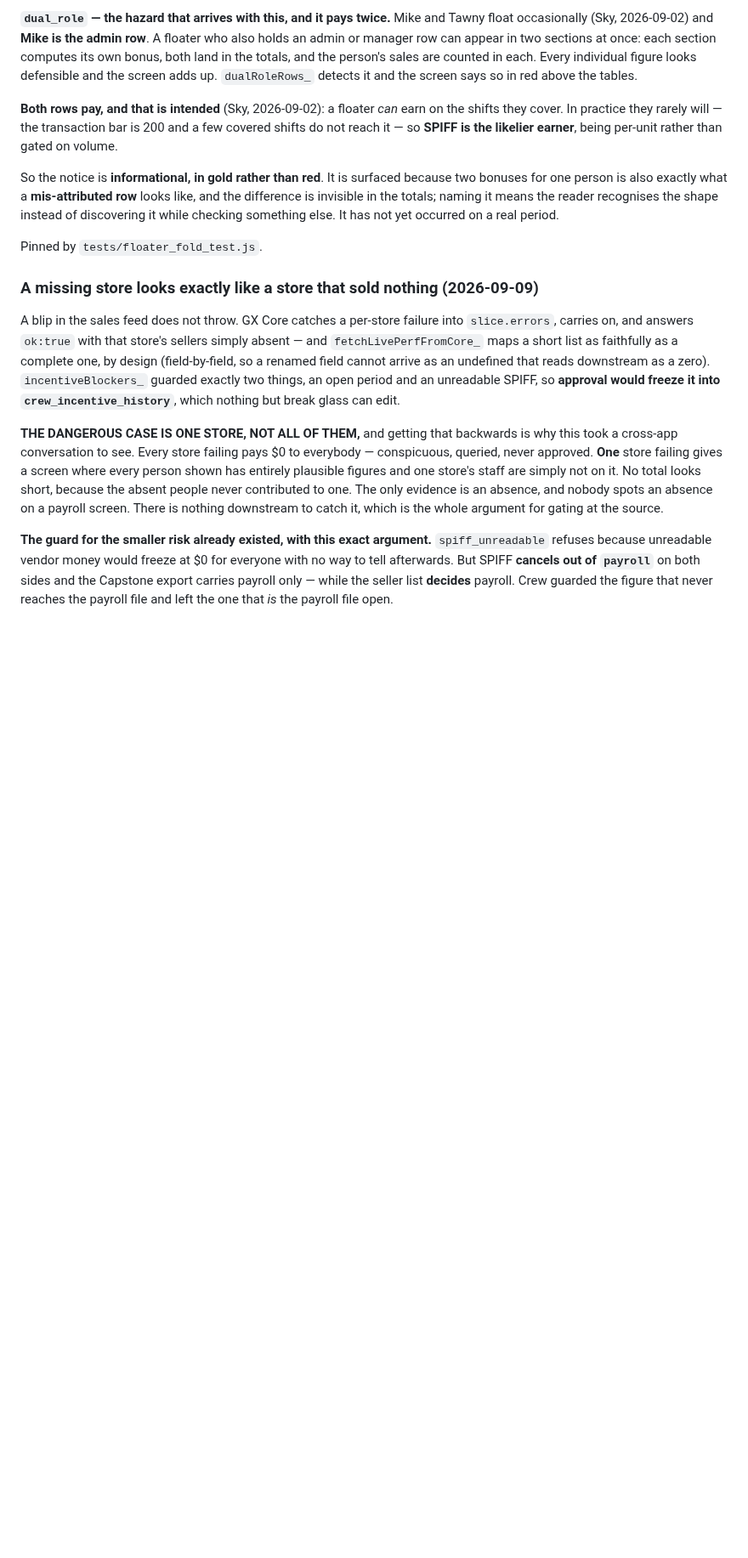
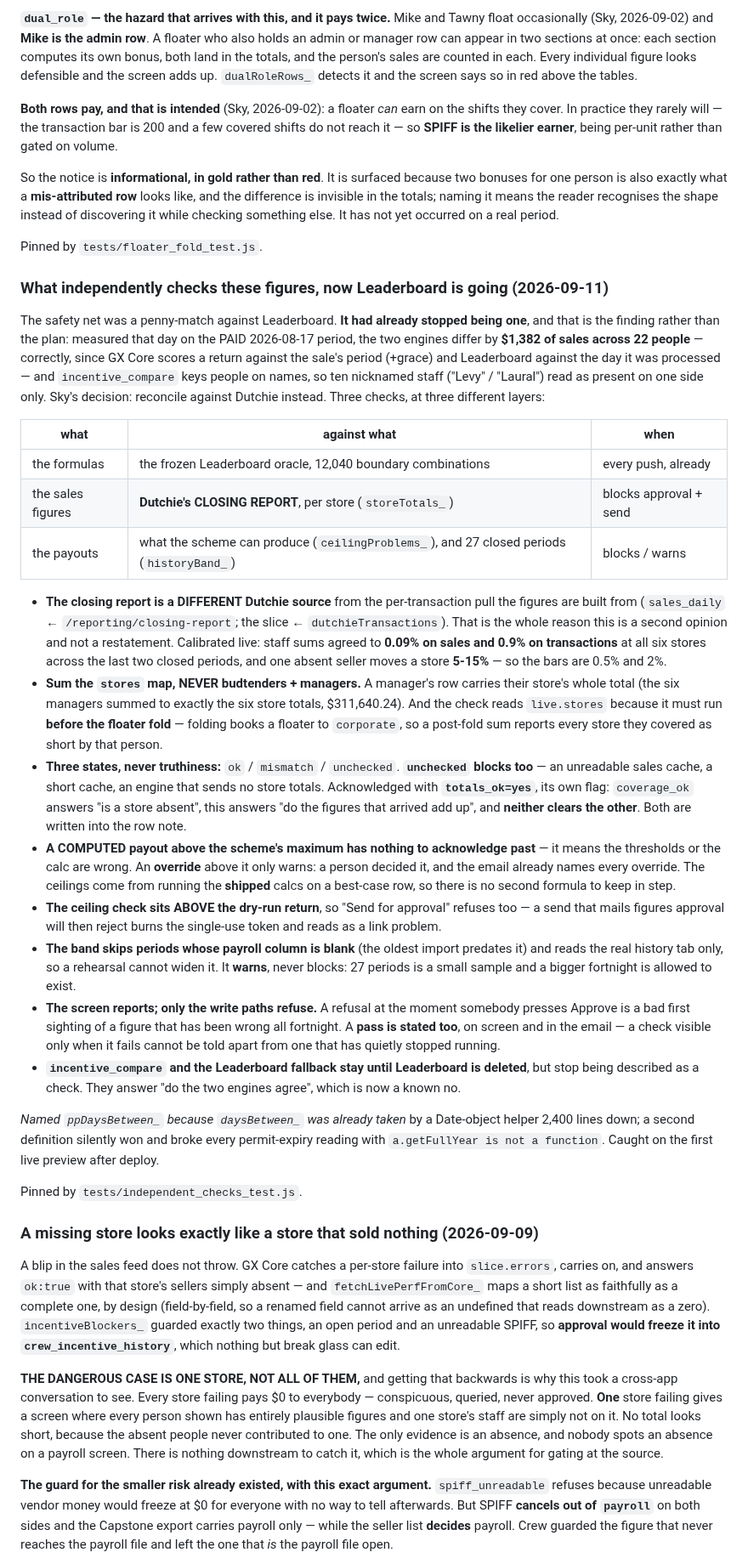
Before and after one commit to greencrosscanna/greencross-crew, a Markdown page: CLAUDE.md, the part around the change. Shown at 85% size. GitHub-like rendering; blank space fills up the shorter version.

Commit message:
Record the independent-checks decision and how it was calibrated
Co-Authored-By: Claude Opus 5 <noreply@anthropic.com>

```diff
--- a/CLAUDE.md
+++ b/CLAUDE.md
@@ -1000,6 +1000,56 @@ checking something else. It has not yet occurred on a real period.
 
 Pinned by `tests/floater_fold_test.js`.
 
+### What independently checks these figures, now Leaderboard is going (2026-09-11)
+
+The safety net was a penny-match against Leaderboard. **It had already stopped being one**, and that
+is the finding rather than the plan: measured that day on the PAID 2026-08-17 period, the two engines
+differ by **$1,382 of sales across 22 people** — correctly, since GX Core scores a return against the
+sale's period (+grace) and Leaderboard against the day it was processed — and `incentive_compare`
+keys people on names, so ten nicknamed staff ("Levy" / "Laural") read as present on one side only.
+Sky's decision: reconcile against Dutchie instead. Three checks, at three different layers:
+
+| what | against what | when |
+|---|---|---|
+| the formulas | the frozen Leaderboard oracle, 12,040 boundary combinations | every push, already |
+| the sales figures | **Dutchie's CLOSING REPORT**, per store (`storeTotals_`) | blocks approval + send |
+| the payouts | what the scheme can produce (`ceilingProblems_`), and 27 closed periods (`historyBand_`) | blocks / warns |
+
+- **The closing report is a DIFFERENT Dutchie source** from the per-transaction pull the figures are
+  built from (`sales_daily` ← `/reporting/closing-report`; the slice ← `dutchieTransactions`). That
+  is the whole reason this is a second opinion and not a restatement. Calibrated live: staff sums
+  agreed to **0.09% on sales and 0.9% on transactions** at all six stores across the last two closed
+  periods, and one absent seller moves a store **5-15%** — so the bars are 0.5% and 2%.
+- **Sum the `stores` map, NEVER budtenders + managers.** A manager's row carries their store's whole
+  total (the six managers summed to exactly the six store totals, $311,640.24). And the check reads
+  `live.stores` because it must run **before the floater fold** — folding books a floater to
+  `corporate`, so a post-fold sum reports every store they covered as short by that person.
+- **Three states, never truthiness:** `ok` / `mismatch` / `unchecked`. **`unchecked` blocks too** —
+  an unreadable sales cache, a short cache, an engine that sends no store totals. Acknowledged with
+  **`totals_ok=yes`**, its own flag: `coverage_ok` answers "is a store absent", this answers "do the
+  figures that arrived add up", and **neither clears the other**. Both are written into the row note.
+- **A COMPUTED payout above the scheme's maximum has nothing to acknowledge past** — it means the
+  thresholds or the calc are wrong. An **override** above it only warns: a person decided it, and the
+  email already names every override. The ceilings come from running the **shipped** calcs on a
+  best-case row, so there is no second formula to keep in step.
+- **The ceiling check sits ABOVE the dry-run return**, so "Send for approval" refuses too — a send
+  that mails figures approval will then reject burns the single-use token and reads as a link problem.
+- **The band skips periods whose payroll column is blank** (the oldest import predates it) and reads
+  the real history tab only, so a rehearsal cannot widen it. It **warns**, never blocks: 27 periods is
+  a small sample and a bigger fortnight is allowed to exist.
+- **The screen reports; only the write paths refuse.** A refusal at the moment somebody presses
+  Approve is a bad first sighting of a figure that has been wrong all fortnight. A **pass is stated
+  too**, on screen and in the email — a check visible only when it fails cannot be told apart from
+  one that has quietly stopped running.
+- **`incentive_compare` and the Leaderboard fallback stay until Leaderboard is deleted**, but stop
+  being described as a check. They answer "do the two engines agree", which is now a known no.
+
+*Named `ppDaysBetween_` because `daysBetween_` was already taken* by a Date-object helper 2,400
+lines down; a second definition silently won and broke every permit-expiry reading with
+`a.getFullYear is not a function`. Caught on the first live preview after deploy.
+
+Pinned by `tests/independent_checks_test.js`.
+
 ### A missing store looks exactly like a store that sold nothing (2026-09-09)
 
 A blip in the sales feed does not throw. GX Core catches a per-store failure into `slice.errors`,
```
